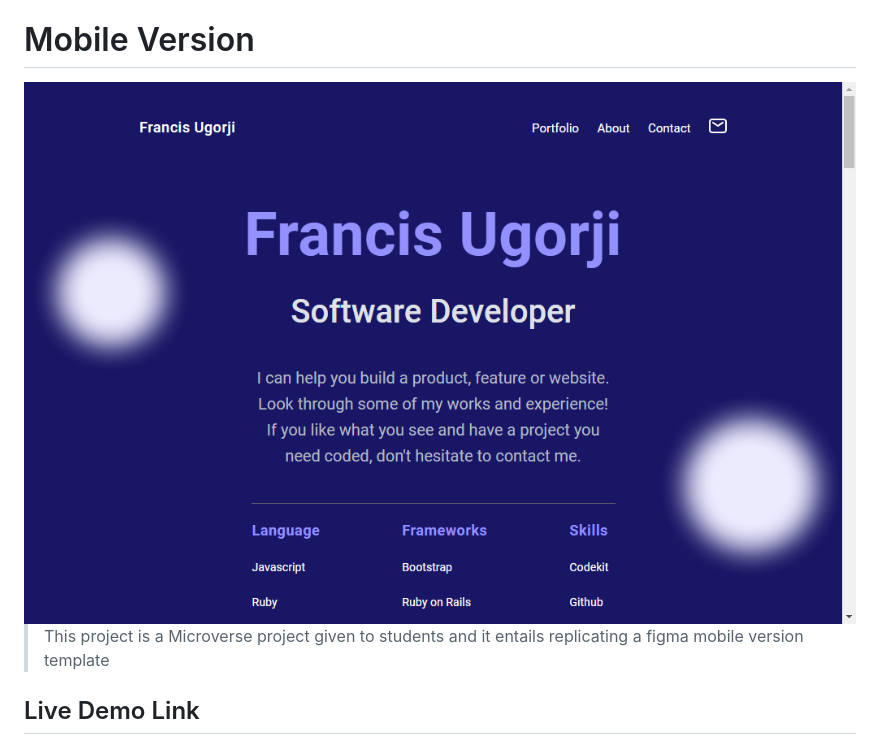
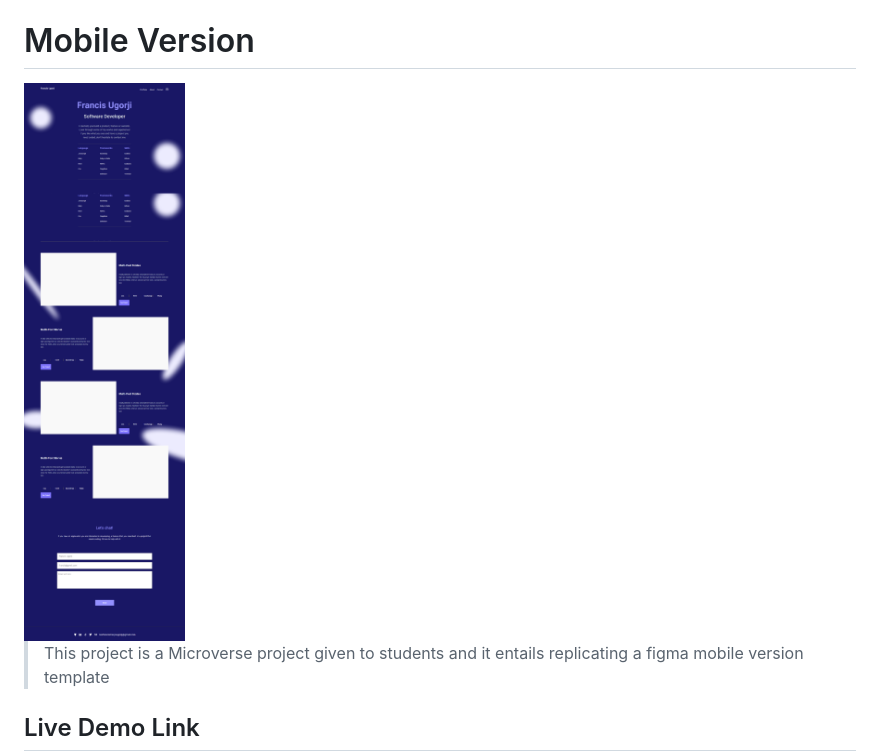
Before and after one commit to Gambit142/Template-Portfolio, a Markdown page: README.md, the part around the change. Rendered like a GitHub page; pictures changed too: Images/Screenshot2.jpeg (added).

```diff
--- a/README.md
+++ b/README.md
@@ -1,7 +1,7 @@
 ![](https://img.shields.io/badge/Microverse-blueviolet)
 
 # Mobile Version
- <img src="Images/Screenshot6.png" width="1500" height="400">
+ <img src="Images/Screenshot2.jpeg">
 
 > This project is a Microverse project given to students and it entails replicating a figma mobile version template
 
```
Also changed, not shown: 1 other file.
